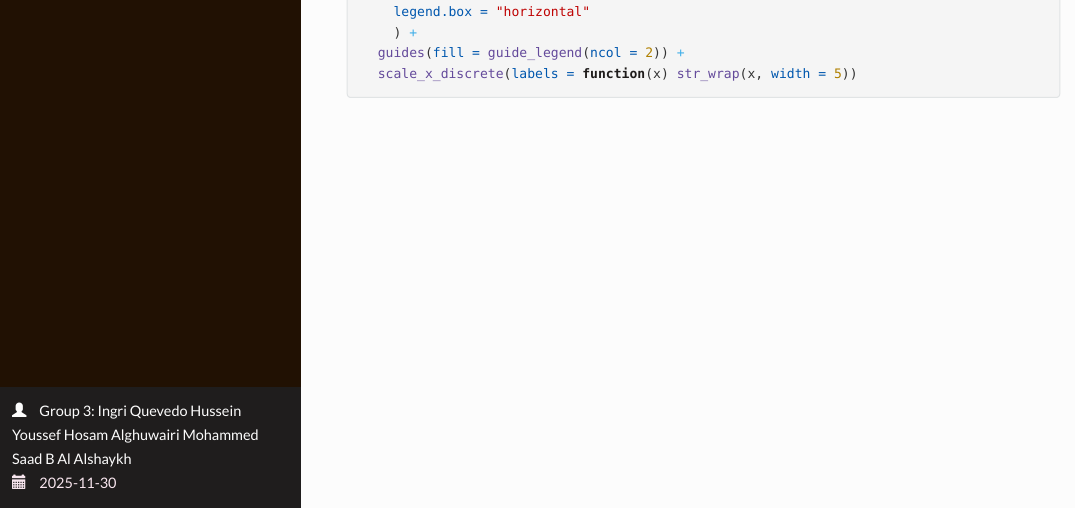
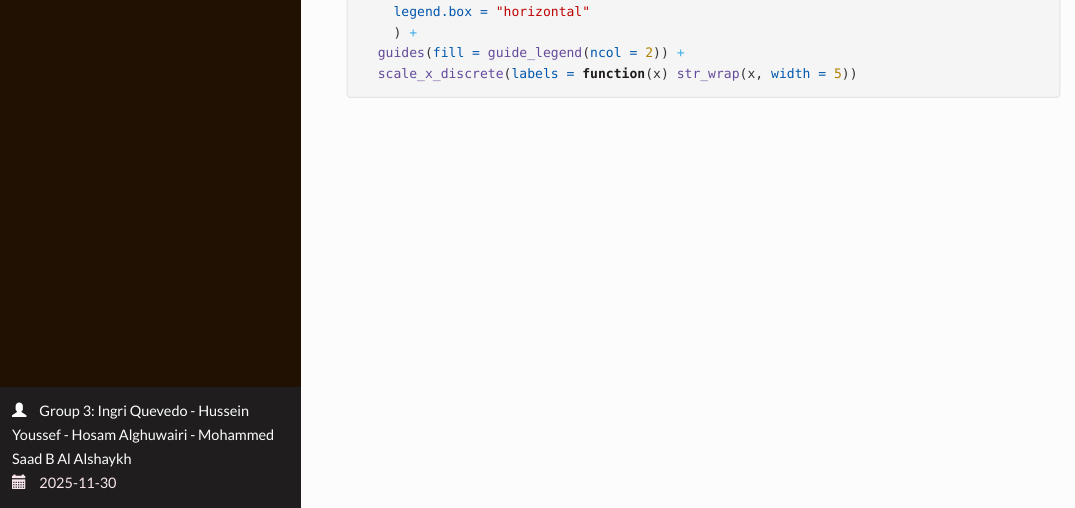
Before and after one commit to IngriKatherine/DSProjectEcon6374G3, an R Markdown document (code/master_code.Rmd): the page in a window 1100 px wide, from 18490 px down. The pictures show the output file code/master_code.html that the author committed with the source, opened offline; long lines of code are wrapped.

Commit message:
Small fix in introduction

```diff
--- a/code/master_code.Rmd
+++ b/code/master_code.Rmd
@@ -1,10 +1,7 @@
 ---
 title: "Data Science Project"
 author: "Group 3:
-          Ingri Quevedo
-          Hussein Youssef
-          Hosam Alghuwairi
-          Mohammed Saad B Al Alshaykh "
+          Ingri Quevedo - Hussein Youssef - Hosam Alghuwairi - Mohammed Saad B Al Alshaykh "
 date: "2025-11-30"
 output:
    rmdformats::readthedown:
```
Also changed, not shown: code/master_code.html.
